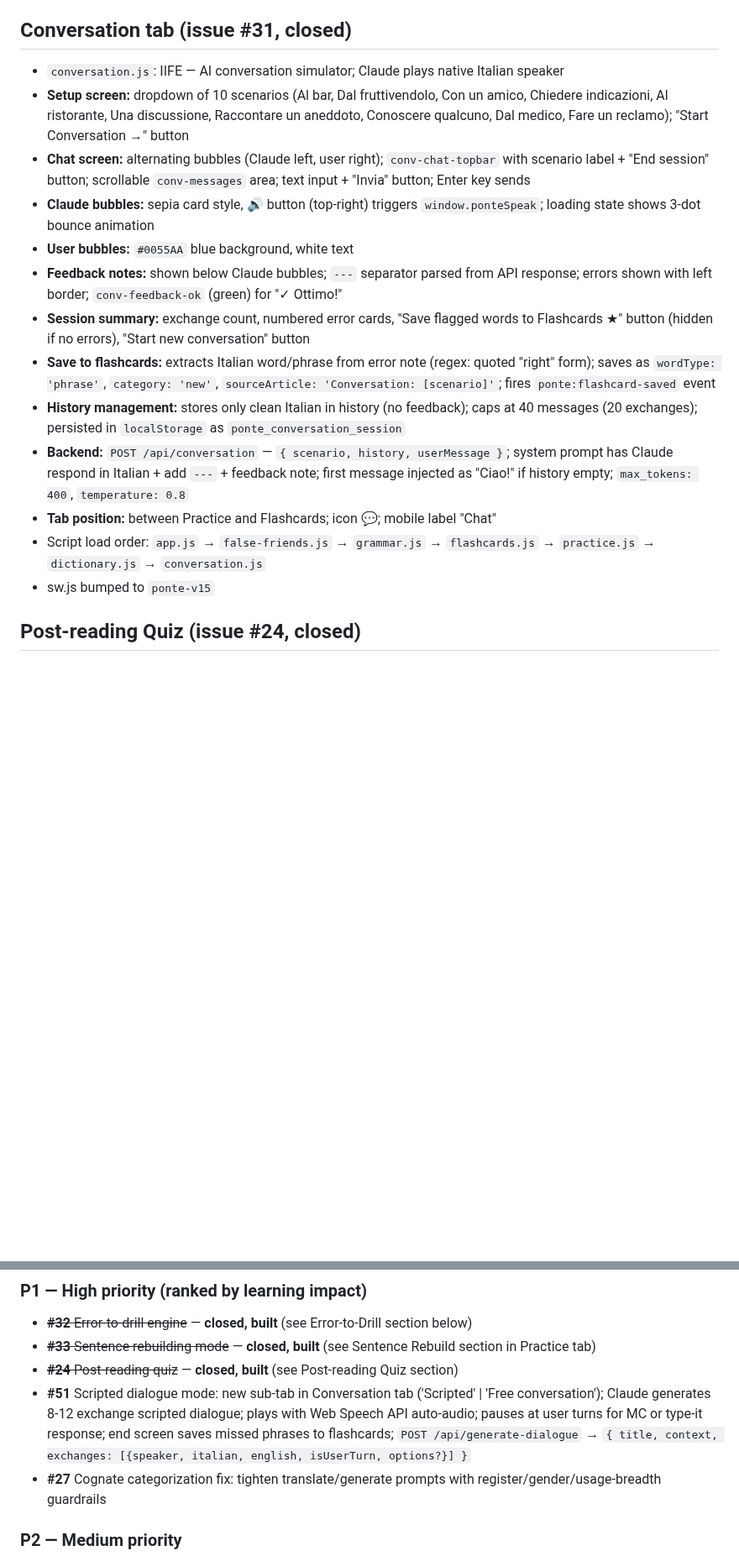
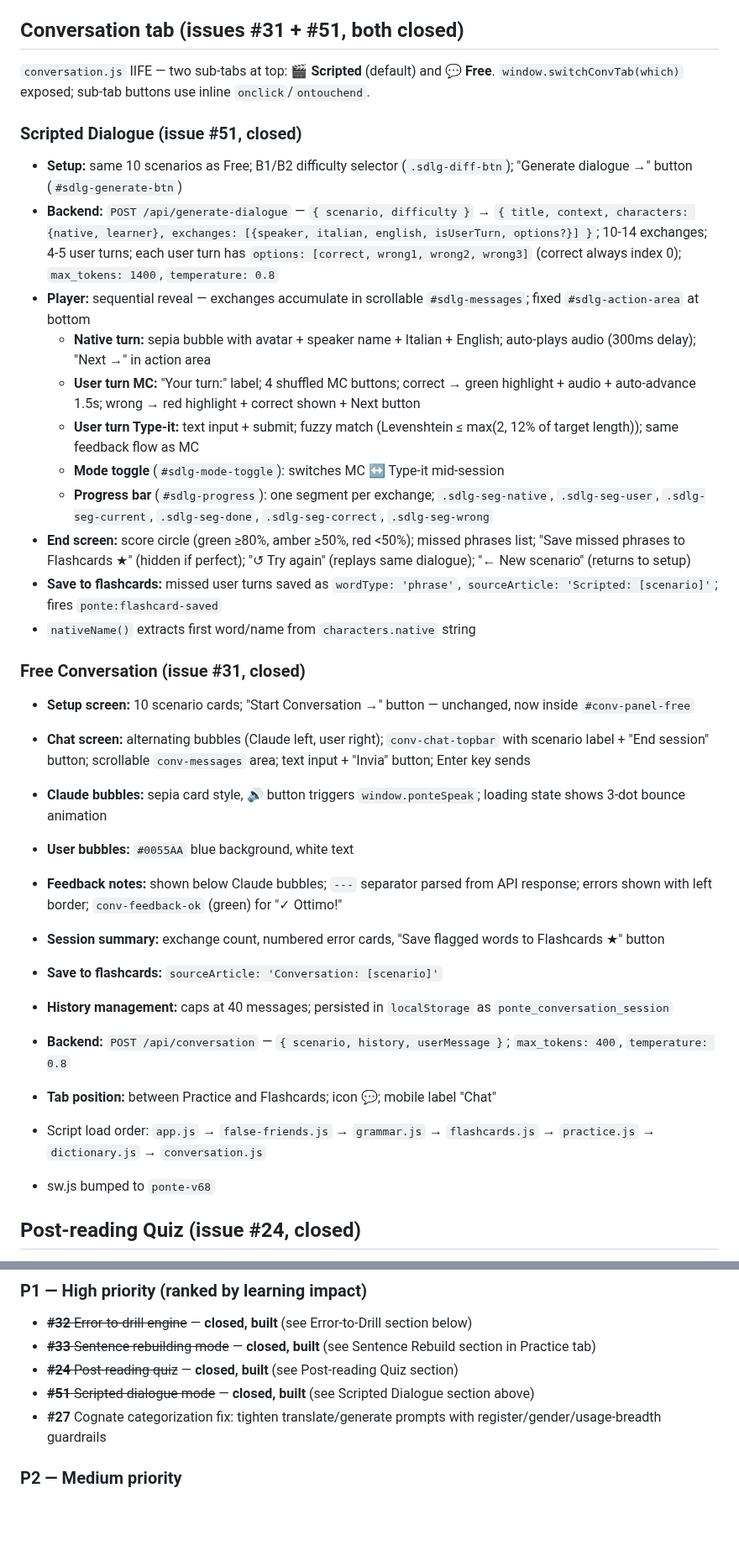
Before and after one commit to jonnylmazo-oss/ponte, a Markdown page: CLAUDE.md, 2 parts joined by grey strips. Shown at 84% size. Drawn GitHub-style; blank space fills up the shorter version.

Commit message:
docs: update CLAUDE.md for scripted dialogue (#51) and verb front meta

```diff
--- a/CLAUDE.md
+++ b/CLAUDE.md
@@ -316,20 +316,38 @@ Generated articles are cached in `localStorage` with key `ponte_article_{topic}_
 - **Progress bar** + X/Y counter at top
 - sw.js bumped to `ponte-v22`
 
-## Conversation tab (issue #31, closed)
-- `conversation.js`: IIFE — AI conversation simulator; Claude plays native Italian speaker
-- **Setup screen:** dropdown of 10 scenarios (Al bar, Dal fruttivendolo, Con un amico, Chiedere indicazioni, Al ristorante, Una discussione, Raccontare un aneddoto, Conoscere qualcuno, Dal medico, Fare un reclamo); "Start Conversation →" button
+## Conversation tab (issues #31 + #51, both closed)
+
+`conversation.js` IIFE — two sub-tabs at top: **🎬 Scripted** (default) and **💬 Free**.
+`window.switchConvTab(which)` exposed; sub-tab buttons use inline `onclick`/`ontouchend`.
+
+### Scripted Dialogue (issue #51, closed)
+- **Setup:** same 10 scenarios as Free; B1/B2 difficulty selector (`.sdlg-diff-btn`); "Generate dialogue →" button (`#sdlg-generate-btn`)
+- **Backend:** `POST /api/generate-dialogue` — `{ scenario, difficulty }` → `{ title, context, characters: {native, learner}, exchanges: [{speaker, italian, english, isUserTurn, options?}] }`; 10-14 exchanges; 4-5 user turns; each user turn has `options: [correct, wrong1, wrong2, wrong3]` (correct always index 0); `max_tokens: 1400`, `temperature: 0.8`
+- **Player:** sequential reveal — exchanges accumulate in scrollable `#sdlg-messages`; fixed `#sdlg-action-area` at bottom
+  - **Native turn:** sepia bubble with avatar + speaker name + Italian + English; auto-plays audio (300ms delay); "Next →" in action area
+  - **User turn MC:** "Your turn:" label; 4 shuffled MC buttons; correct → green highlight + audio + auto-advance 1.5s; wrong → red highlight + correct shown + Next button
+  - **User turn Type-it:** text input + submit; fuzzy match (Levenshtein ≤ max(2, 12% of target length)); same feedback flow as MC
+  - **Mode toggle** (`#sdlg-mode-toggle`): switches MC ↔ Type-it mid-session
+  - **Progress bar** (`#sdlg-progress`): one segment per exchange; `.sdlg-seg-native`, `.sdlg-seg-user`, `.sdlg-seg-current`, `.sdlg-seg-done`, `.sdlg-seg-correct`, `.sdlg-seg-wrong`
+- **End screen:** score circle (green ≥80%, amber ≥50%, red <50%); missed phrases list; "Save missed phrases to Flashcards ★" (hidden if perfect); "↺ Try again" (replays same dialogue); "← New scenario" (returns to setup)
+- **Save to flashcards:** missed user turns saved as `wordType: 'phrase'`, `sourceArticle: 'Scripted: [scenario]'`; fires `ponte:flashcard-saved`
+- `nativeName()` extracts first word/name from `characters.native` string
+
+### Free Conversation (issue #31, closed)
+- **Setup screen:** 10 scenario cards; "Start Conversation →" button — unchanged, now inside `#conv-panel-free`
 - **Chat screen:** alternating bubbles (Claude left, user right); `conv-chat-topbar` with scenario label + "End session" button; scrollable `conv-messages` area; text input + "Invia" button; Enter key sends
-- **Claude bubbles:** sepia card style, 🔊 button (top-right) triggers `window.ponteSpeak`; loading state shows 3-dot bounce animation
+- **Claude bubbles:** sepia card style, 🔊 button triggers `window.ponteSpeak`; loading state shows 3-dot bounce animation
 - **User bubbles:** `#0055AA` blue background, white text
 - **Feedback notes:** shown below Claude bubbles; `---` separator parsed from API response; errors shown with left border; `conv-feedback-ok` (green) for "✓ Ottimo!"
-- **Session summary:** exchange count, numbered error cards, "Save flagged words to Flashcards ★" button (hidden if no errors), "Start new conversation" button
-- **Save to flashcards:** extracts Italian word/phrase from error note (regex: quoted "right" form); saves as `wordType: 'phrase'`, `category: 'new'`, `sourceArticle: 'Conversation: [scenario]'`; fires `ponte:flashcard-saved` event
-- **History management:** stores only clean Italian in history (no feedback); caps at 40 messages (20 exchanges); persisted in `localStorage` as `ponte_conversation_session`
-- **Backend:** `POST /api/conversation` — `{ scenario, history, userMessage }`; system prompt has Claude respond in Italian + add `---` + feedback note; first message injected as "Ciao!" if history empty; `max_tokens: 400`, `temperature: 0.8`
+- **Session summary:** exchange count, numbered error cards, "Save flagged words to Flashcards ★" button
+- **Save to flashcards:** `sourceArticle: 'Conversation: [scenario]'`
+- **History management:** caps at 40 messages; persisted in `localStorage` as `ponte_conversation_session`
+- **Backend:** `POST /api/conversation` — `{ scenario, history, userMessage }`; `max_tokens: 400`, `temperature: 0.8`
+
 - **Tab position:** between Practice and Flashcards; icon 💬; mobile label "Chat"
 - Script load order: `app.js` → `false-friends.js` → `grammar.js` → `flashcards.js` → `practice.js` → `dictionary.js` → `conversation.js`
-- sw.js bumped to `ponte-v15`
+- sw.js bumped to `ponte-v68`
 
 ## Post-reading Quiz (issue #24, closed)
 - **Trigger:** "Test yourself" button in `header-right` (next to EN toggle), hidden until first article renders; `renderArticle` shows it and also resets translation to Italian-only (collapsed)
@@ -482,7 +499,7 @@ Generated articles are cached in `localStorage` with key `ponte_article_{topic}_
 - ~~**#32** Error-to-drill engine~~ — **closed, built** (see Error-to-Drill section below)
 - ~~**#33** Sentence rebuilding mode~~ — **closed, built** (see Sentence Rebuild section in Practice tab)
 - ~~**#24** Post-reading quiz~~ — **closed, built** (see Post-reading Quiz section)
-- **#51** Scripted dialogue mode: new sub-tab in Conversation tab ('Scripted' | 'Free conversation'); Claude generates 8-12 exchange scripted dialogue; plays with Web Speech API auto-audio; pauses at user turns for MC or type-it response; end screen saves missed phrases to flashcards; `POST /api/generate-dialogue` → `{ title, context, exchanges: [{speaker, italian, english, isUserTurn, options?}] }`
+- ~~**#51** Scripted dialogue mode~~ — **closed, built** (see Scripted Dialogue section above)
 - **#27** Cognate categorization fix: tighten translate/generate prompts with register/gender/usage-breadth guardrails
 
 ### P2 — Medium priority
```
Also changed, not shown: other parts of CLAUDE.md (+0 -1 lines).
